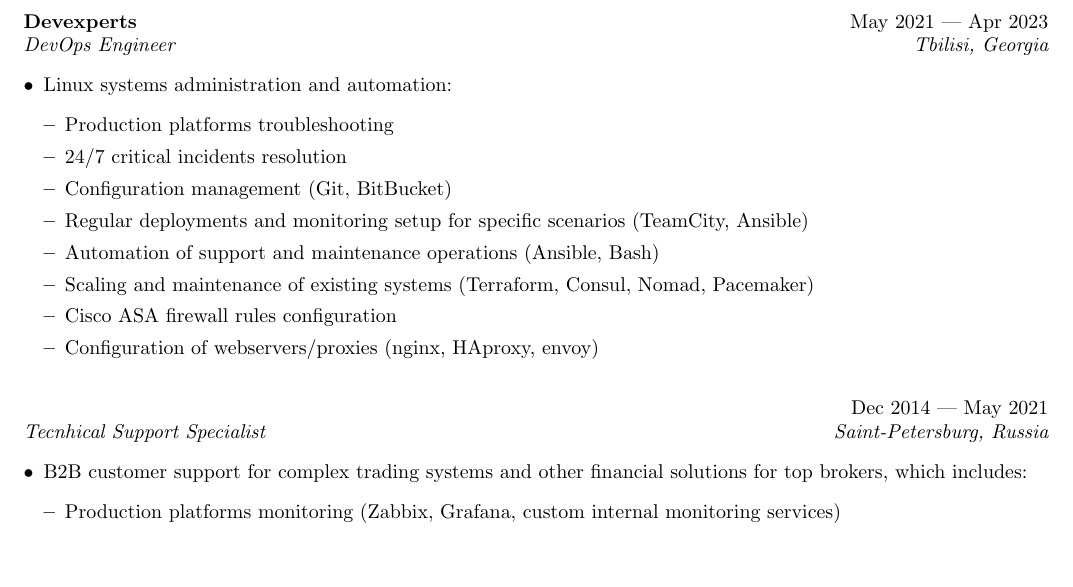
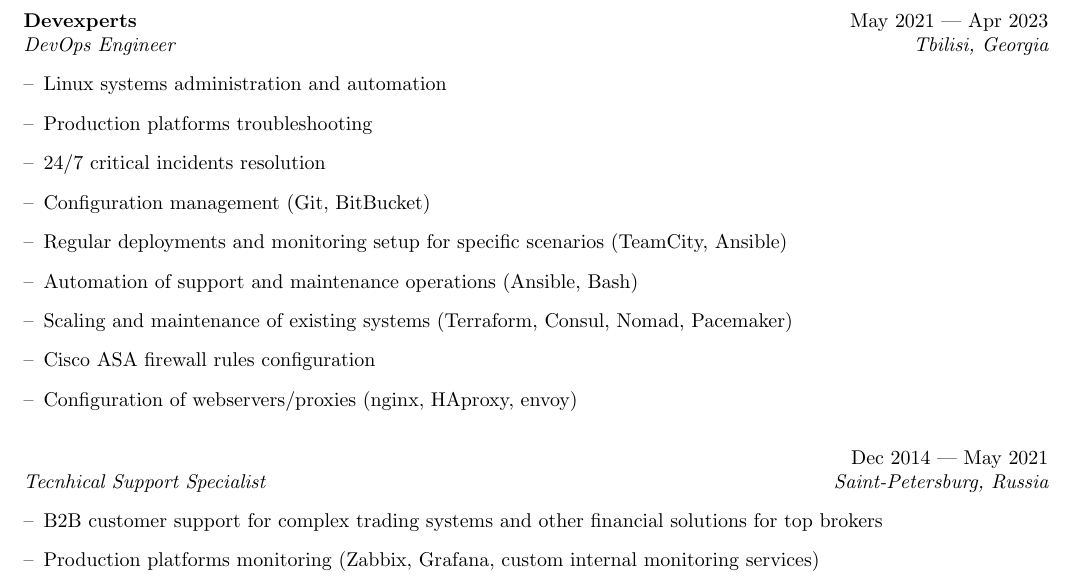
Before and after one commit to atimofeev/atimofeev, a LaTeX CV (CV.tex): part of page 1 of 2, cut so that both start at the same text, the shorter picture padded with empty space. Compiled offline with pdfLaTeX.

Commit message:
CV: job description items change

```diff
--- a/CV.tex
+++ b/CV.tex
@@ -43,21 +43,18 @@
 
 \subsection*{Employment}
 \begin{JobDescription}{Devexperts}{May 2021 --- Apr 2023}{DevOps Engineer}{Tbilisi, Georgia}{0mm}
-  \item Linux systems administration and automation:
-  \begin{itemize}
-    \item Production platforms troubleshooting
-    \item 24/7 critical incidents resolution
-    \item Configuration management (Git, BitBucket)
-    \item Regular deployments and monitoring setup for specific scenarios (TeamCity, Ansible)
-    \item Automation of support and maintenance operations (Ansible, Bash)
-    \item Scaling and maintenance of existing systems (Terraform, Consul, Nomad, Pacemaker)
-    \item Cisco ASA firewall rules configuration
-    \item Configuration of webservers/proxies (nginx, HAproxy, envoy)
-  \end{itemize}
+  \item[--] Linux systems administration and automation
+  \item[--] Production platforms troubleshooting
+  \item[--] 24/7 critical incidents resolution
+  \item[--] Configuration management (Git, BitBucket)
+  \item[--] Regular deployments and monitoring setup for specific scenarios (TeamCity, Ansible)
+  \item[--] Automation of support and maintenance operations (Ansible, Bash)
+  \item[--] Scaling and maintenance of existing systems (Terraform, Consul, Nomad, Pacemaker)
+  \item[--] Cisco ASA firewall rules configuration
+  \item[--] Configuration of webservers/proxies (nginx, HAproxy, envoy)
 \end{JobDescription}
 
 \begin{JobDescription}{}{Dec 2014 --- May 2021}{Tecnhical Support Specialist}{Saint-Petersburg, Russia}{0mm}
-  \item B2B customer support for complex trading systems and other financial solutions for top brokers, which includes:
-  \begin{itemize}
-    \item Production platforms monitoring (Zabbix, Grafana, custom internal monitoring services)
-    \item Incident management and issue escalation (Jira, Slack, IP Telephony)
+  \item[--] B2B customer support for complex trading systems and other financial solutions for top brokers
+  \item[--] Production platforms monitoring (Zabbix, Grafana, custom internal monitoring  services)
+  \item[--] Incident management and issue escalation (Jira, Slack, IP Telephony)
```
Also changed, not shown: CV.pdf, CV.tex (15 more changed lines).
